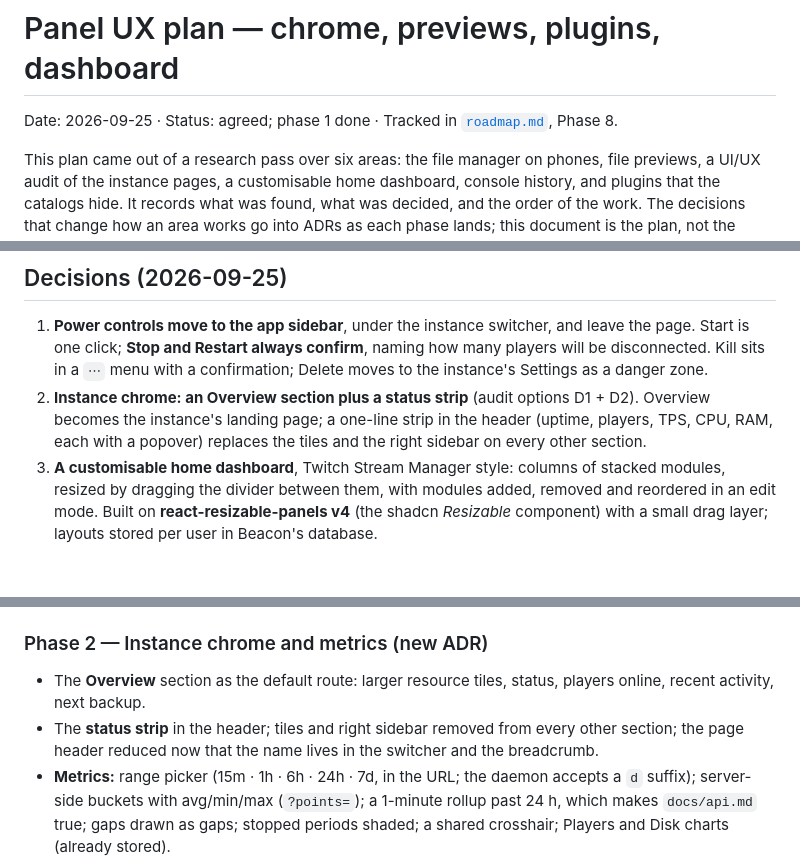
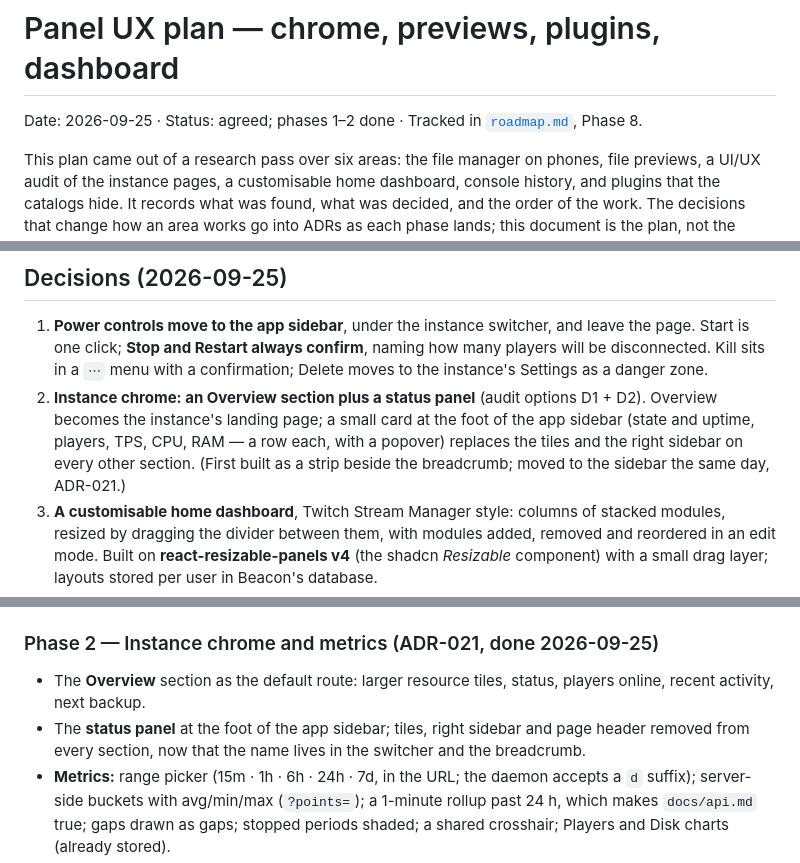
Before and after one commit to manuelvegadev/warden, a Markdown page: docs/panel-ux-plan.md, 3 parts joined by grey strips. Drawn GitHub-style; blank space fills up the shorter version.

```diff
--- a/docs/panel-ux-plan.md
+++ b/docs/panel-ux-plan.md
@@ -1,6 +1,6 @@
 # Panel UX plan — chrome, previews, plugins, dashboard
 
-Date: 2026-09-25 · Status: agreed; phase 1 done · Tracked in [`roadmap.md`](roadmap.md), Phase 8.
+Date: 2026-09-25 · Status: agreed; phases 1–2 done · Tracked in [`roadmap.md`](roadmap.md), Phase 8.
 
 This plan came out of a research pass over six areas: the file manager on phones, file previews,
 a UI/UX audit of the instance pages, a customisable home dashboard, console history, and plugins
@@ -54,9 +54,11 @@ the plan, not the specification.
    Start is one click; **Stop and Restart always confirm**, naming how many players will be
    disconnected. Kill sits in a `⋯` menu with a confirmation; Delete moves to the instance's
    Settings as a danger zone.
-2. **Instance chrome: an Overview section plus a status strip** (audit options D1 + D2). Overview
-   becomes the instance's landing page; a one-line strip in the header (uptime, players, TPS, CPU,
-   RAM, each with a popover) replaces the tiles and the right sidebar on every other section.
+2. **Instance chrome: an Overview section plus a status panel** (audit options D1 + D2). Overview
+   becomes the instance's landing page; a small card at the foot of the app sidebar (state and
+   uptime, players, TPS, CPU, RAM — a row each, with a popover) replaces the tiles and the right
+   sidebar on every other section. (First built as a strip beside the breadcrumb; moved to the
+   sidebar the same day, ADR-021.)
 3. **A customisable home dashboard**, Twitch Stream Manager style: columns of stacked modules,
    resized by dragging the divider between them, with modules added, removed and reordered in an
    edit mode. Built on **react-resizable-panels v4** (the shadcn *Resizable* component) with a
@@ -100,12 +102,12 @@ the plan, not the specification.
   own (`save-off`, whitelist commands), are not part of it.
 - Pure logic in `beacon/lib/command-history.ts` with `node:test` tests.
 
-### Phase 2 — Instance chrome and metrics (new ADR)
+### Phase 2 — Instance chrome and metrics (ADR-021, done 2026-09-25)
 
 - The **Overview** section as the default route: larger resource tiles, status, players online,
   recent activity, next backup.
-- The **status strip** in the header; tiles and right sidebar removed from every other section;
-  the page header reduced now that the name lives in the switcher and the breadcrumb.
+- The **status panel** at the foot of the app sidebar; tiles, right sidebar and page header
+  removed from every section, now that the name lives in the switcher and the breadcrumb.
 - **Metrics:** range picker (15m · 1h · 6h · 24h · 7d, in the URL; the daemon accepts a `d`
   suffix); server-side buckets with avg/min/max (`?points=`); a 1-minute rollup past 24 h, which
   makes `docs/api.md` true; gaps drawn as gaps; stopped periods shaded; a shared crosshair;
```
Also changed, not shown: docs/adr/021-instance-chrome-and-metrics-history.md (added, +88 -0 lines), docs/roadmap.md (+1 -1 lines).
